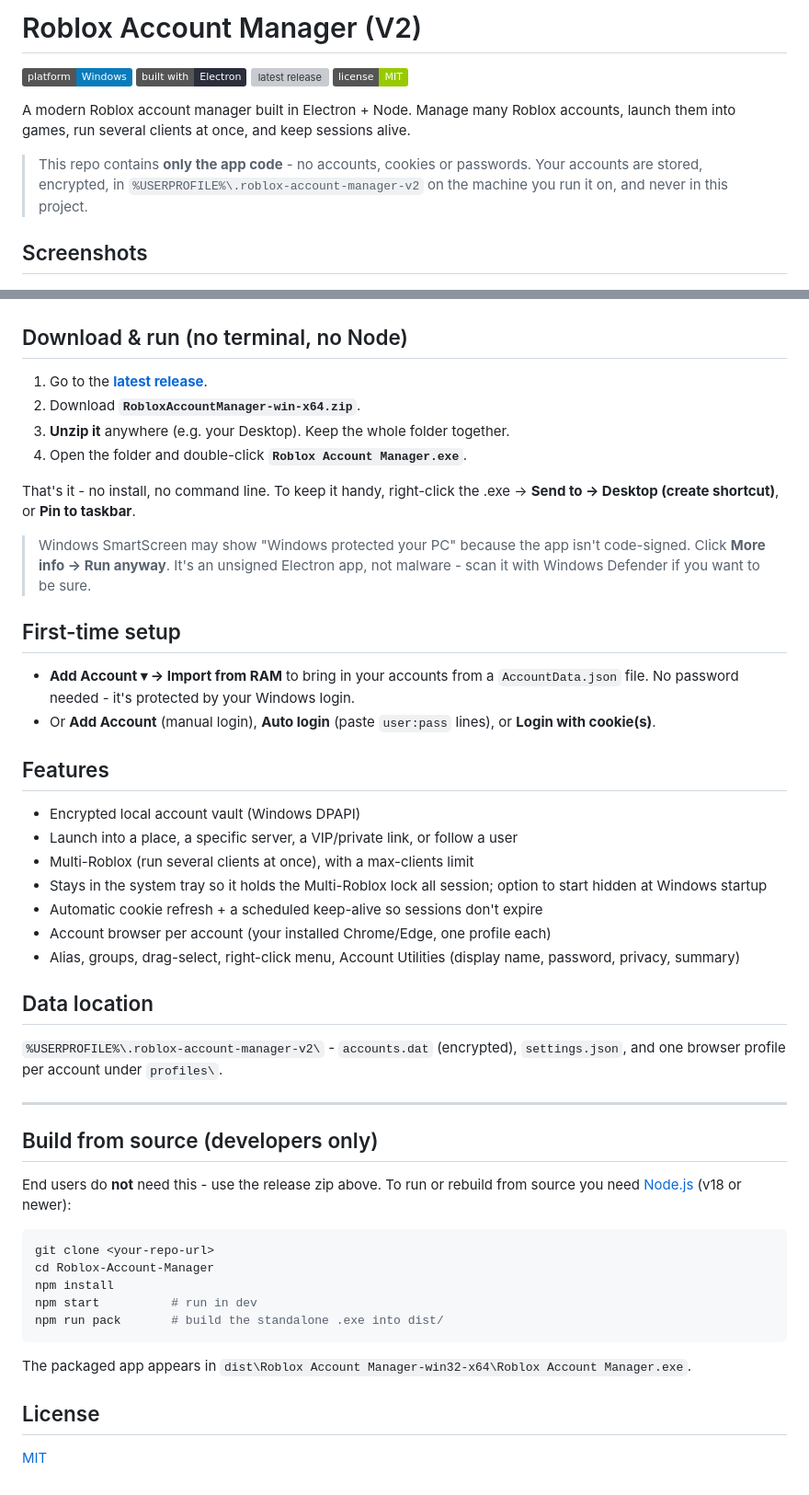
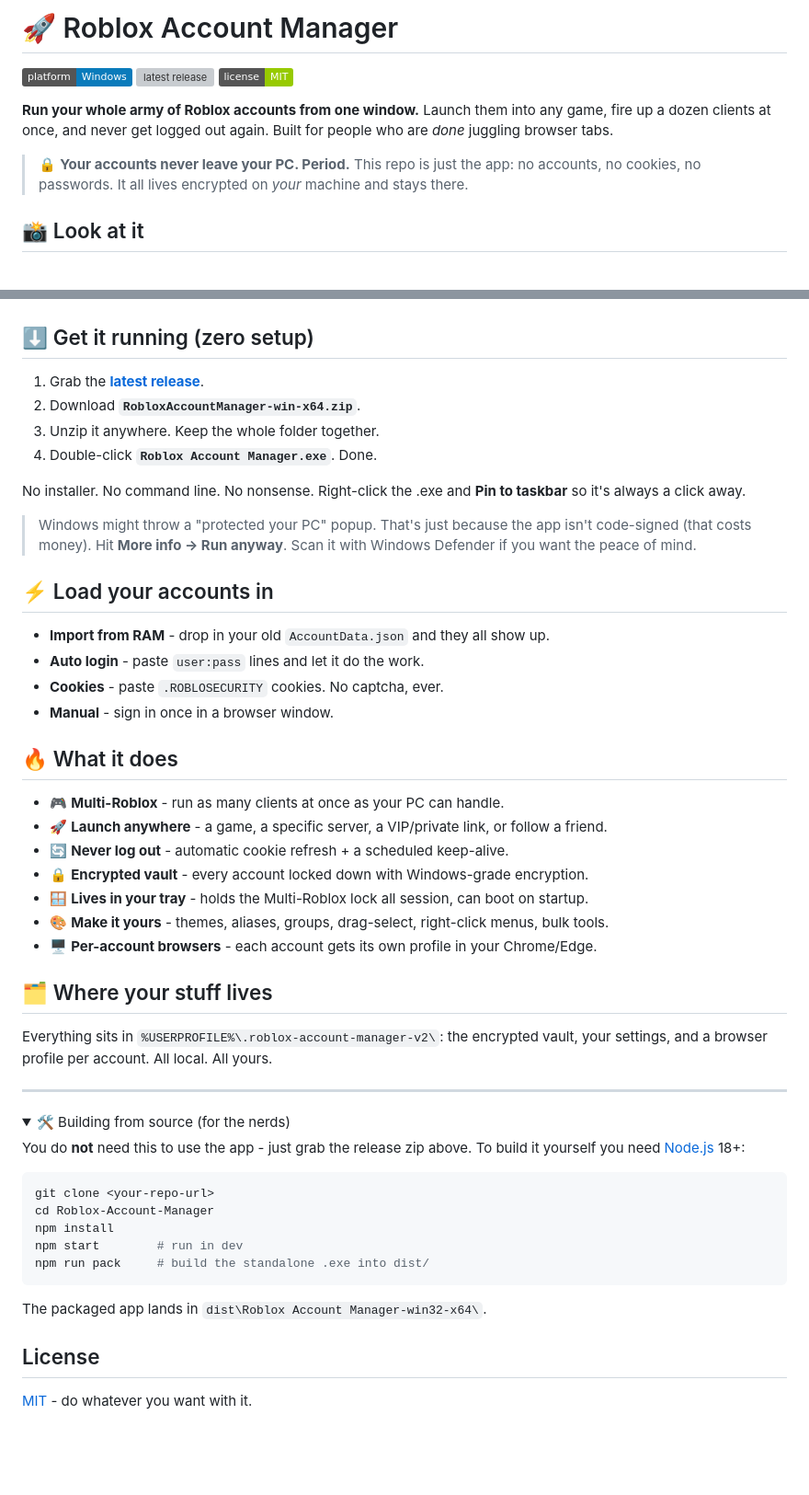
Before and after one commit to Rickagon/Roblox-Account-Manager, a Markdown page: README.md, 2 parts joined by grey strips. Shown at 92% size. GitHub-like rendering; folded sections open; badges without logos; blank space fills up the shorter version; grey boxes are pictures that could not be loaded.

Commit message:
docs: rewrite README with more personality

````diff
--- a/README.md
+++ b/README.md
@@ -1,80 +1,77 @@
-# Roblox Account Manager (V2)
+# 🚀 Roblox Account Manager
 
 ![platform](https://img.shields.io/badge/platform-Windows-0a7bbb)
-![electron](https://img.shields.io/badge/built%20with-Electron-2b2e3b)
 [![latest release](https://img.shields.io/github/v/release/Rickagon/Roblox-Account-Manager)](https://github.com/Rickagon/Roblox-Account-Manager/releases/latest)
 [![license](https://img.shields.io/badge/license-MIT-green)](LICENSE)
 
-A modern Roblox account manager built in Electron + Node. Manage many Roblox
-accounts, launch them into games, run several clients at once, and keep
-sessions alive.
+**Run your whole army of Roblox accounts from one window.** Launch them into any
+game, fire up a dozen clients at once, and never get logged out again. Built for
+people who are *done* juggling browser tabs.
 
-> This repo contains **only the app code** - no accounts, cookies or passwords.
-> Your accounts are stored, encrypted, in `%USERPROFILE%\.roblox-account-manager-v2`
-> on the machine you run it on, and never in this project.
+> 🔒 **Your accounts never leave your PC. Period.** This repo is just the app:
+> no accounts, no cookies, no passwords. It all lives encrypted on *your*
+> machine and stays there.
 
-## Screenshots
+## 📸 Look at it
 
-<!-- Drop a screenshot at docs/screenshot.png (tip: turn on "Hide Usernames"
-     first so no account names are shown) and it will appear here. -->
 ![Roblox Account Manager](docs/screenshot.png)
 
-## Download & run (no terminal, no Node)
+## ⬇️ Get it running (zero setup)
 
-1. Go to the **[latest release](https://github.com/Rickagon/Roblox-Account-Manager/releases/latest)**.
+1. Grab the **[latest release](https://github.com/Rickagon/Roblox-Account-Manager/releases/latest)**.
 2. Download **`RobloxAccountManager-win-x64.zip`**.
-3. **Unzip it** anywhere (e.g. your Desktop). Keep the whole folder together.
-4. Open the folder and double-click **`Roblox Account Manager.exe`**.
+3. Unzip it anywhere. Keep the whole folder together.
+4. Double-click **`Roblox Account Manager.exe`**. Done.
 
-That's it - no install, no command line. To keep it handy, right-click the .exe →
-**Send to → Desktop (create shortcut)**, or **Pin to taskbar**.
+No installer. No command line. No nonsense. Right-click the .exe and
+**Pin to taskbar** so it's always a click away.
 
-> Windows SmartScreen may show "Windows protected your PC" because the app isn't
-> code-signed. Click **More info → Run anyway**. It's an unsigned Electron app, not
-> malware - scan it with Windows Defender if you want to be sure.
+> Windows might throw a "protected your PC" popup. That's just because the app
+> isn't code-signed (that costs money). Hit **More info → Run anyway**. Scan it
+> with Windows Defender if you want the peace of mind.
 
-## First-time setup
+## ⚡ Load your accounts in
 
-- **Add Account ▾ → Import from RAM** to bring in your accounts from a
-  `AccountData.json` file. No password needed - it's protected by your Windows login.
-- Or **Add Account** (manual login), **Auto login** (paste `user:pass` lines), or
-  **Login with cookie(s)**.
+- **Import from RAM** - drop in your old `AccountData.json` and they all show up.
+- **Auto login** - paste `user:pass` lines and let it do the work.
+- **Cookies** - paste `.ROBLOSECURITY` cookies. No captcha, ever.
+- **Manual** - sign in once in a browser window.
 
-## Features
+## 🔥 What it does
 
-- Encrypted local account vault (Windows DPAPI)
-- Launch into a place, a specific server, a VIP/private link, or follow a user
-- Multi-Roblox (run several clients at once), with a max-clients limit
-- Stays in the system tray so it holds the Multi-Roblox lock all session; option to
-  start hidden at Windows startup
-- Automatic cookie refresh + a scheduled keep-alive so sessions don't expire
-- Account browser per account (your installed Chrome/Edge, one profile each)
-- Alias, groups, drag-select, right-click menu, Account Utilities (display name,
-  password, privacy, summary)
+- 🎮 **Multi-Roblox** - run as many clients at once as your PC can handle.
+- 🚀 **Launch anywhere** - a game, a specific server, a VIP/private link, or follow a friend.
+- 🔄 **Never log out** - automatic cookie refresh + a scheduled keep-alive.
+- 🔒 **Encrypted vault** - every account locked down with Windows-grade encryption.
+- 🪟 **Lives in your tray** - holds the Multi-Roblox lock all session, can boot on startup.
+- 🎨 **Make it yours** - themes, aliases, groups, drag-select, right-click menus, bulk tools.
+- 🖥️ **Per-account browsers** - each account gets its own profile in your Chrome/Edge.
 
-## Data location
+## 🗂️ Where your stuff lives
 
-`%USERPROFILE%\.roblox-account-manager-v2\` - `accounts.dat` (encrypted), `settings.json`,
-and one browser profile per account under `profiles\`.
+Everything sits in `%USERPROFILE%\.roblox-account-manager-v2\`: the encrypted
+vault, your settings, and a browser profile per account. All local. All yours.
 
 ---
 
-## Build from source (developers only)
+<details>
+<summary>🛠️ Building from source (for the nerds)</summary>
 
-End users do **not** need this - use the release zip above. To run or rebuild from
-source you need [Node.js](https://nodejs.org) (v18 or newer):
+You do **not** need this to use the app - just grab the release zip above.
+To build it yourself you need [Node.js](https://nodejs.org) 18+:
 
 ```bash
 git clone <your-repo-url>
 cd Roblox-Account-Manager
 npm install
-npm start          # run in dev
-npm run pack       # build the standalone .exe into dist/
+npm start        # run in dev
+npm run pack     # build the standalone .exe into dist/
 ```
 
-The packaged app appears in
-`dist\Roblox Account Manager-win32-x64\Roblox Account Manager.exe`.
+The packaged app lands in `dist\Roblox Account Manager-win32-x64\`.
+
+</details>
 
 ## License
 
-[MIT](LICENSE)
+[MIT](LICENSE) - do whatever you want with it.
````
